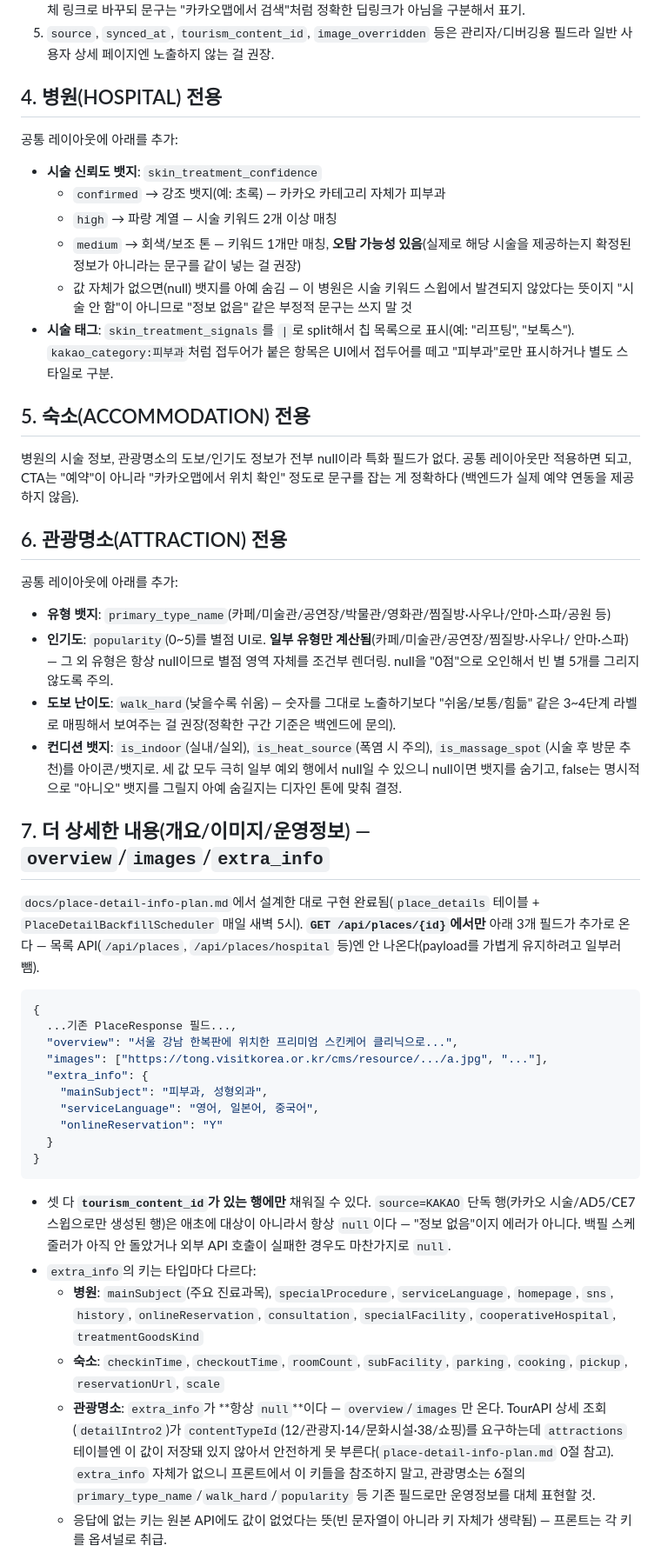
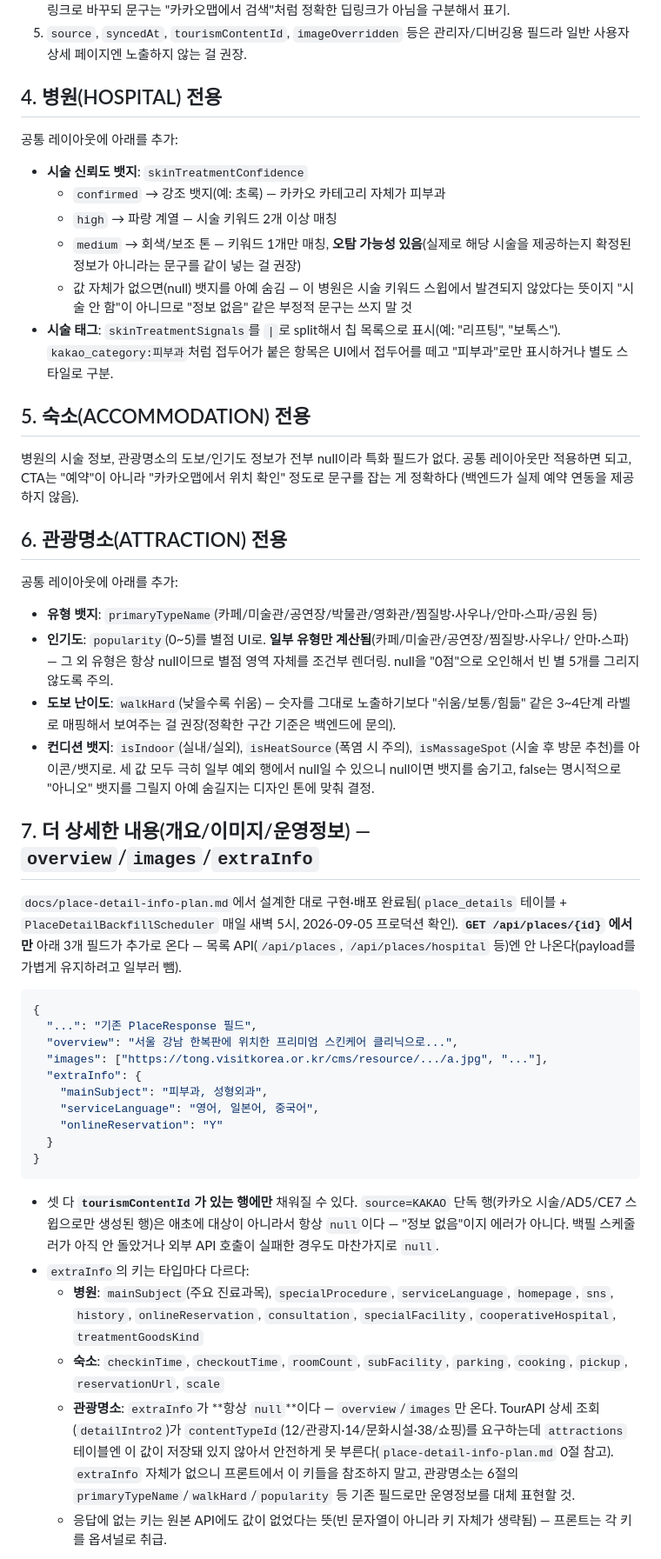
Before and after one commit to one-two-poof/afterglow-be, a Markdown page: docs/place-detail-page-guide.md, the part around one of its changes. Shown at 87% size. GitHub-like rendering.

````diff
--- a/docs/place-detail-page-guide.md
+++ b/docs/place-detail-page-guide.md
@@ -54,19 +55,19 @@ GET /api/places/{id}?placeType=HOSPITAL|ACCOMMODATION|ATTRACTION&lang=ja|en
    조립한 대체 링크로 바꾸되 문구는 "카카오맵에서 검색"처럼 정확한 딥링크가 아님을 구분해서 표기.
-5. `source`, `synced_at`, `tourism_content_id`, `image_overridden` 등은 관리자/디버깅용 필드라
+5. `source`, `syncedAt`, `tourismContentId`, `imageOverridden` 등은 관리자/디버깅용 필드라
    일반 사용자 상세 페이지엔 노출하지 않는 걸 권장.
 
 ## 4. 병원(HOSPITAL) 전용
 
 공통 레이아웃에 아래를 추가:
 
-- **시술 신뢰도 뱃지**: `skin_treatment_confidence`
+- **시술 신뢰도 뱃지**: `skinTreatmentConfidence`
   - `confirmed` → 강조 뱃지(예: 초록) — 카카오 카테고리 자체가 피부과
   - `high` → 파랑 계열 — 시술 키워드 2개 이상 매칭
   - `medium` → 회색/보조 톤 — 키워드 1개만 매칭, **오탐 가능성 있음**(실제로 해당 시술을
     제공하는지 확정된 정보가 아니라는 문구를 같이 넣는 걸 권장)
   - 값 자체가 없으면(null) 뱃지를 아예 숨김 — 이 병원은 시술 키워드 스윕에서 발견되지 않았다는
     뜻이지 "시술 안 함"이 아니므로 "정보 없음" 같은 부정적 문구는 쓰지 말 것
-- **시술 태그**: `skin_treatment_signals`를 `|`로 split해서 칩 목록으로 표시(예: "리프팅",
+- **시술 태그**: `skinTreatmentSignals`를 `|`로 split해서 칩 목록으로 표시(예: "리프팅",
   "보톡스"). `kakao_category:피부과`처럼 접두어가 붙은 항목은 UI에서 접두어를 떼고 "피부과"로만
   표시하거나 별도 스타일로 구분.
 
@@ -80,29 +81,29 @@ GET /api/places/{id}?placeType=HOSPITAL|ACCOMMODATION|ATTRACTION&lang=ja|en
 
 공통 레이아웃에 아래를 추가:
 
-- **유형 뱃지**: `primary_type_name`(카페/미술관/공연장/박물관/영화관/찜질방·사우나/안마·스파/공원 등)
+- **유형 뱃지**: `primaryTypeName`(카페/미술관/공연장/박물관/영화관/찜질방·사우나/안마·스파/공원 등)
 - **인기도**: `popularity`(0~5)를 별점 UI로. **일부 유형만 계산됨**(카페/미술관/공연장/찜질방·사우나/
   안마·스파) — 그 외 유형은 항상 null이므로 별점 영역 자체를 조건부 렌더링. null을 "0점"으로
   오인해서 빈 별 5개를 그리지 않도록 주의.
-- **도보 난이도**: `walk_hard`(낮을수록 쉬움) — 숫자를 그대로 노출하기보다 "쉬움/보통/힘듦" 같은
+- **도보 난이도**: `walkHard`(낮을수록 쉬움) — 숫자를 그대로 노출하기보다 "쉬움/보통/힘듦" 같은
   3~4단계 라벨로 매핑해서 보여주는 걸 권장(정확한 구간 기준은 백엔드에 문의).
-- **컨디션 뱃지**: `is_indoor`(실내/실외), `is_heat_source`(폭염 시 주의), `is_massage_spot`(시술
+- **컨디션 뱃지**: `isIndoor`(실내/실외), `isHeatSource`(폭염 시 주의), `isMassageSpot`(시술
   후 방문 추천)를 아이콘/뱃지로. 세 값 모두 극히 일부 예외 행에서 null일 수 있으니 null이면 뱃지를
   숨기고, false는 명시적으로 "아니오" 뱃지를 그릴지 아예 숨길지는 디자인 톤에 맞춰 결정.
 
-## 7. 더 상세한 내용(개요/이미지/운영정보) — `overview`/`images`/`extra_info`
+## 7. 더 상세한 내용(개요/이미지/운영정보) — `overview`/`images`/`extraInfo`
 
-`docs/place-detail-info-plan.md`에서 설계한 대로 구현 완료됨(`place_details` 테이블 +
-`PlaceDetailBackfillScheduler` 매일 새벽 5시). **`GET /api/places/{id}`에서만** 아래 3개 필드가
-추가로 온다 — 목록 API(`/api/places`, `/api/places/hospital` 등)엔 안 나온다(payload를 가볍게
-유지하려고 일부러 뺌).
+`docs/place-detail-info-plan.md`에서 설계한 대로 구현·배포 완료됨(`place_details` 테이블 +
+`PlaceDetailBackfillScheduler` 매일 새벽 5시, 2026-09-05 프로덕션 확인). **`GET /api/places/{id}`
+에서만** 아래 3개 필드가 추가로 온다 — 목록 API(`/api/places`, `/api/places/hospital` 등)엔
+안 나온다(payload를 가볍게 유지하려고 일부러 뺌).
 
 ```json
 {
-  ...기존 PlaceResponse 필드...,
+  "...": "기존 PlaceResponse 필드",
   "overview": "서울 강남 한복판에 위치한 프리미엄 스킨케어 클리닉으로...",
   "images": ["https://tong.visitkorea.or.kr/cms/resource/.../a.jpg", "..."],
-  "extra_info": {
+  "extraInfo": {
     "mainSubject": "피부과, 성형외과",
     "serviceLanguage": "영어, 일본어, 중국어",
     "onlineReservation": "Y"
@@ -110,20 +111,20 @@ GET /api/places/{id}?placeType=HOSPITAL|ACCOMMODATION|ATTRACTION&lang=ja|en
 }
 ```
 
-- 셋 다 **`tourism_content_id`가 있는 행에만** 채워질 수 있다. `source=KAKAO` 단독 행(카카오
+- 셋 다 **`tourismContentId`가 있는 행에만** 채워질 수 있다. `source=KAKAO` 단독 행(카카오
   시술/AD5/CE7 스윕으로만 생성된 행)은 애초에 대상이 아니라서 항상 `null`이다 — "정보 없음"이지
   에러가 아니다. 백필 스케줄러가 아직 안 돌았거나 외부 API 호출이 실패한 경우도 마찬가지로 `null`.
-- `extra_info`의 키는 타입마다 다르다:
+- `extraInfo`의 키는 타입마다 다르다:
   - **병원**: `mainSubject`(주요 진료과목), `specialProcedure`, `serviceLanguage`, `homepage`,
     `sns`, `history`, `onlineReservation`, `consultation`, `specialFacility`,
     `cooperativeHospital`, `treatmentGoodsKind`
   - **숙소**: `checkinTime`, `checkoutTime`, `roomCount`, `subFacility`, `parking`, `cooking`,
     `pickup`, `reservationUrl`, `scale`
-  - **관광명소**: `extra_info`가 **항상 `null`**이다 — `overview`/`images`만 온다. TourAPI 상세
+  - **관광명소**: `extraInfo`가 **항상 `null`**이다 — `overview`/`images`만 온다. TourAPI 상세
     조회(`detailIntro2`)가 `contentTypeId`(12/관광지·14/문화시설·38/쇼핑)를 요구하는데
     `attractions` 테이블엔 이 값이 저장돼 있지 않아서 안전하게 못 부른다(`place-detail-info-plan.md`
-    0절 참고). `extra_info` 자체가 없으니 프론트에서 이 키들을 참조하지 말고, 관광명소는 6절의
-    `primary_type_name`/`walk_hard`/`popularity` 등 기존 필드로만 운영정보를 대체 표현할 것.
+    0절 참고). `extraInfo` 자체가 없으니 프론트에서 이 키들을 참조하지 말고, 관광명소는 6절의
+    `primaryTypeName`/`walkHard`/`popularity` 등 기존 필드로만 운영정보를 대체 표현할 것.
   - 응답에 없는 키는 원본 API에도 값이 없었다는 뜻(빈 문자열이 아니라 키 자체가 생략됨) — 프론트는
     각 키를 옵셔널로 취급.
 
````
Also changed, not shown: other parts of docs/place-detail-page-guide.md (+39 -29 lines).
